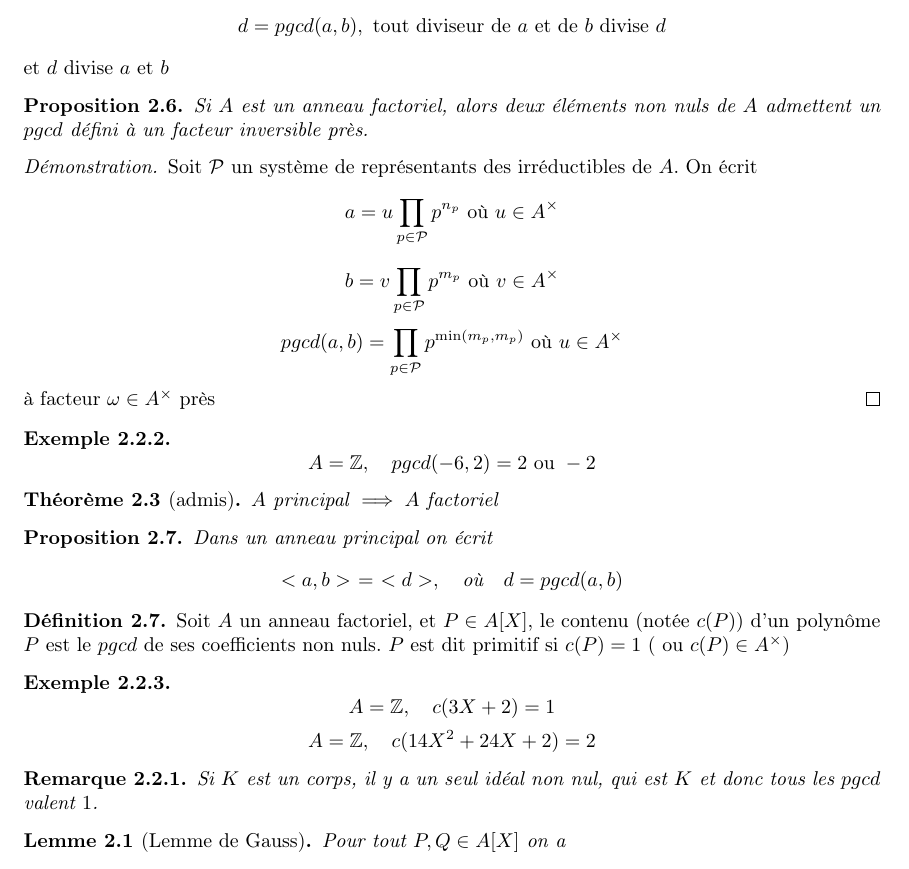
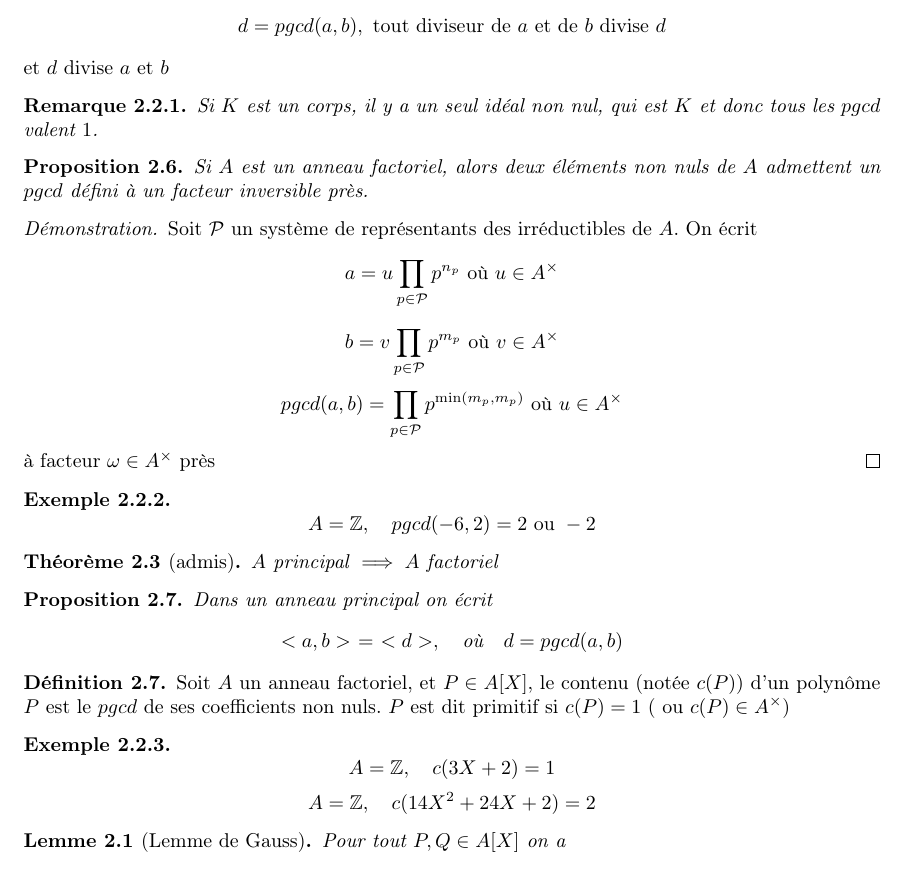
Before and after one commit to Yag000/algebre-II-notes, a LaTeX document (algebre-II-notes.tex, which reads contents/anneaux_polynomes/division_euclidienne.tex): part of page 5 of 14, cut so that both start at the same text. Compiled offline with pdfLaTeX.

Commit message:
feat: Improve remark location

```diff
--- a/contents/anneaux_polynomes/division_euclidienne.tex
+++ b/contents/anneaux_polynomes/division_euclidienne.tex
@@ -120,6 +120,11 @@
 	et $d$ divise $a$ et $b$
 \end{definition}
 
+\begin{remarque}
+	Si $K$ est un corps, il y a un seul idéal non nul, qui est $K$ et donc
+	tous les $pgcd$ valent $1$.
+\end{remarque}
+
 \begin{prop}
 	Si $A$ est un anneau factoriel, alors deux éléments non nuls de $A$ admettent un $pgcd$ défini à un facteur inversible près.
 \end{prop}
@@ -158,10 +163,6 @@
 	$$A  = \mathbb{Z}, \quad  c(14X^2 + 24X + 2) = 2$$
 \end{example}
 
-\begin{remarque}
-	Si $K$ est un corps, il y a un seul idéal non nul, qui est $K$ et donc
-	tous les $pgcd$ valent $1$.
-\end{remarque}
 
 \begin{lemma}[Lemme de Gauss]
 	Pour tout $P,Q \in A[X]$ on a
```
